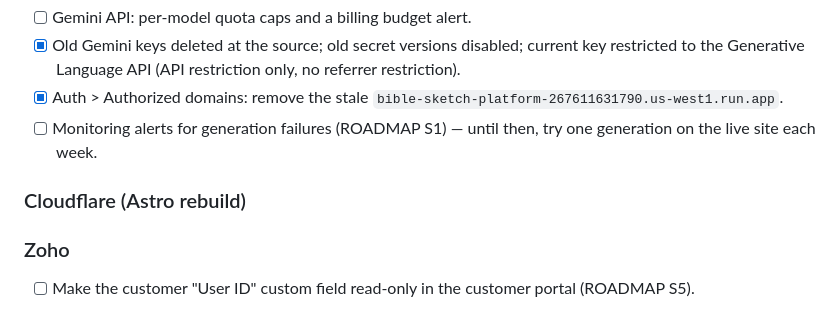
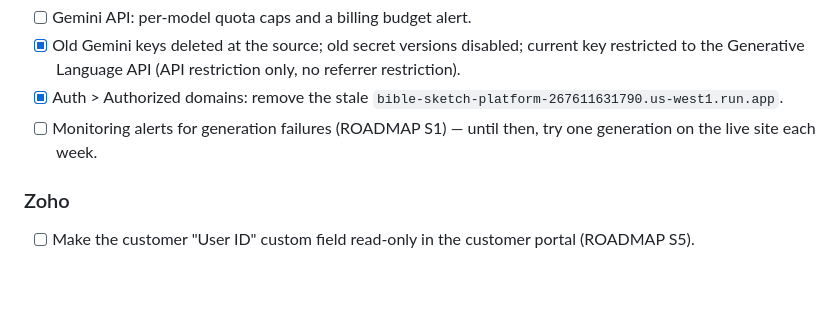
Before and after one commit to SuperSonicSites/BibleSketch, a Markdown page: CHECKLIST.md, the part around the change. GitHub-like rendering; blank space fills up the shorter version.

Commit message:
CHECKLIST: drop the empty Cloudflare section
Co-Authored-By: Claude Opus 5.5 <noreply@anthropic.com>

```diff
--- a/CHECKLIST.md
+++ b/CHECKLIST.md
@@ -16,8 +16,6 @@ Only work that needs a human: console access, dashboards, decisions, or accounts
 - [x] Auth > Authorized domains: remove the stale `bible-sketch-platform-267611631790.us-west1.run.app`.
 - [ ] Monitoring alerts for generation failures (ROADMAP S1) — until then, try one generation on the live site each week.
 
-### Cloudflare (Astro rebuild)
-
 ### Zoho
 - [ ] Make the customer "User ID" custom field read-only in the customer portal (ROADMAP S5).
 
```
